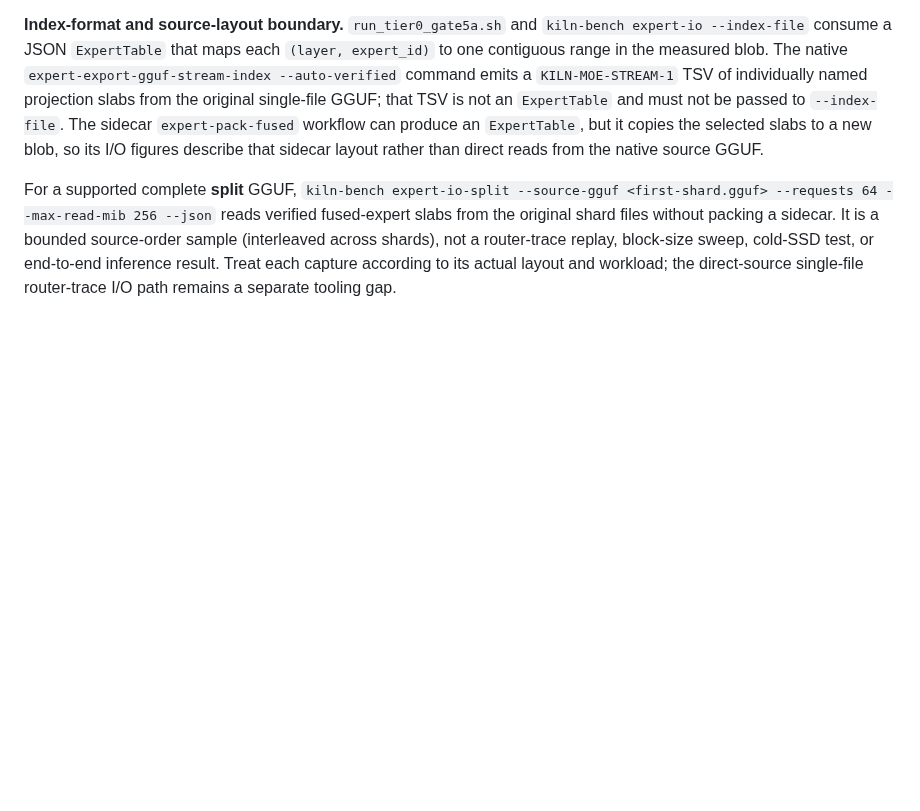
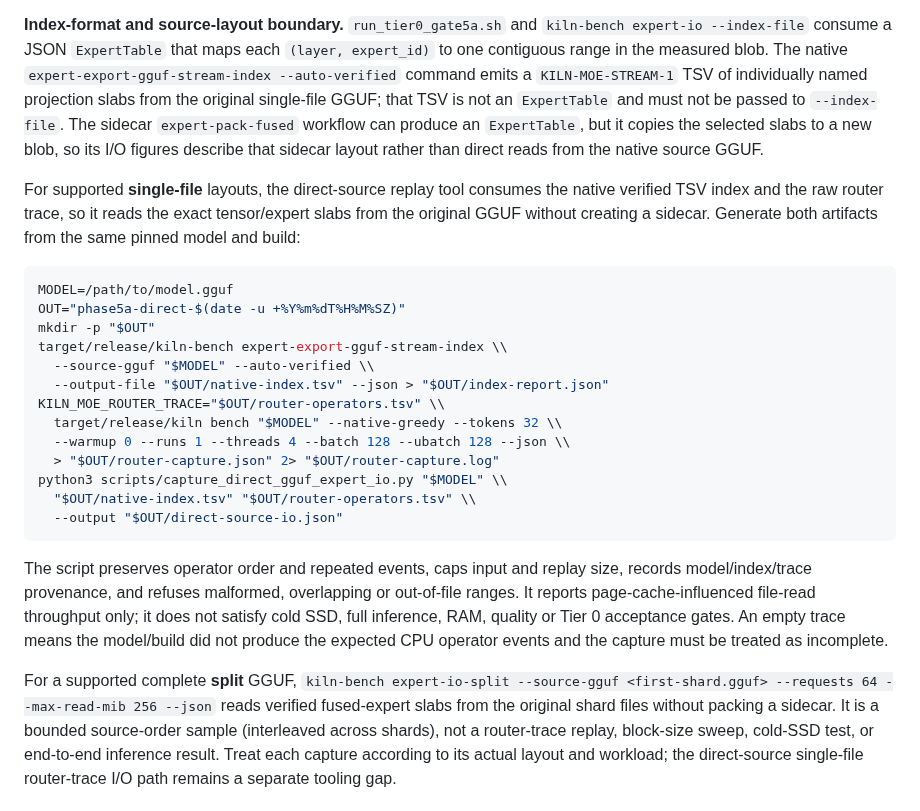
Before and after one commit to andreipath26/KILN, a Markdown page: docs/phase5-streaming.md, the part around the change. Drawn GitHub-style; blank space fills up the shorter version.

Commit message:
docs(phase5): add single-file direct-source capture procedure

````diff
--- a/docs/phase5-streaming.md
+++ b/docs/phase5-streaming.md
@@ -53,6 +53,26 @@ This is a buffered read probe. OS page cache is uncontrolled, and Linux process
 
 **Index-format and source-layout boundary.** `run_tier0_gate5a.sh` and `kiln-bench expert-io --index-file` consume a JSON `ExpertTable` that maps each `(layer, expert_id)` to one contiguous range in the measured blob. The native `expert-export-gguf-stream-index --auto-verified` command emits a `KILN-MOE-STREAM-1` TSV of individually named projection slabs from the original single-file GGUF; that TSV is not an `ExpertTable` and must not be passed to `--index-file`. The sidecar `expert-pack-fused` workflow can produce an `ExpertTable`, but it copies the selected slabs to a new blob, so its I/O figures describe that sidecar layout rather than direct reads from the native source GGUF.
 
+For supported **single-file** layouts, the direct-source replay tool consumes the native verified TSV index and the raw router trace, so it reads the exact tensor/expert slabs from the original GGUF without creating a sidecar. Generate both artifacts from the same pinned model and build:
+
+```sh
+MODEL=/path/to/model.gguf
+OUT="phase5a-direct-$(date -u +%Y%m%dT%H%M%SZ)"
+mkdir -p "$OUT"
+target/release/kiln-bench expert-export-gguf-stream-index \\
+  --source-gguf "$MODEL" --auto-verified \\
+  --output-file "$OUT/native-index.tsv" --json > "$OUT/index-report.json"
+KILN_MOE_ROUTER_TRACE="$OUT/router-operators.tsv" \\
+  target/release/kiln bench "$MODEL" --native-greedy --tokens 32 \\
+  --warmup 0 --runs 1 --threads 4 --batch 128 --ubatch 128 --json \\
+  > "$OUT/router-capture.json" 2> "$OUT/router-capture.log"
+python3 scripts/capture_direct_gguf_expert_io.py "$MODEL" \\
+  "$OUT/native-index.tsv" "$OUT/router-operators.tsv" \\
+  --output "$OUT/direct-source-io.json"
+```
+
+The script preserves operator order and repeated events, caps input and replay size, records model/index/trace provenance, and refuses malformed, overlapping or out-of-file ranges. It reports page-cache-influenced file-read throughput only; it does not satisfy cold SSD, full inference, RAM, quality or Tier 0 acceptance gates. An empty trace means the model/build did not produce the expected CPU operator events and the capture must be treated as incomplete.
+
 For a supported complete **split** GGUF, `kiln-bench expert-io-split --source-gguf <first-shard.gguf> --requests 64 --max-read-mib 256 --json` reads verified fused-expert slabs from the original shard files without packing a sidecar. It is a bounded source-order sample (interleaved across shards), not a router-trace replay, block-size sweep, cold-SSD test, or end-to-end inference result. Treat each capture according to its actual layout and workload; the direct-source single-file router-trace I/O path remains a separate tooling gap.
 
 ## Stop/go rule
````
